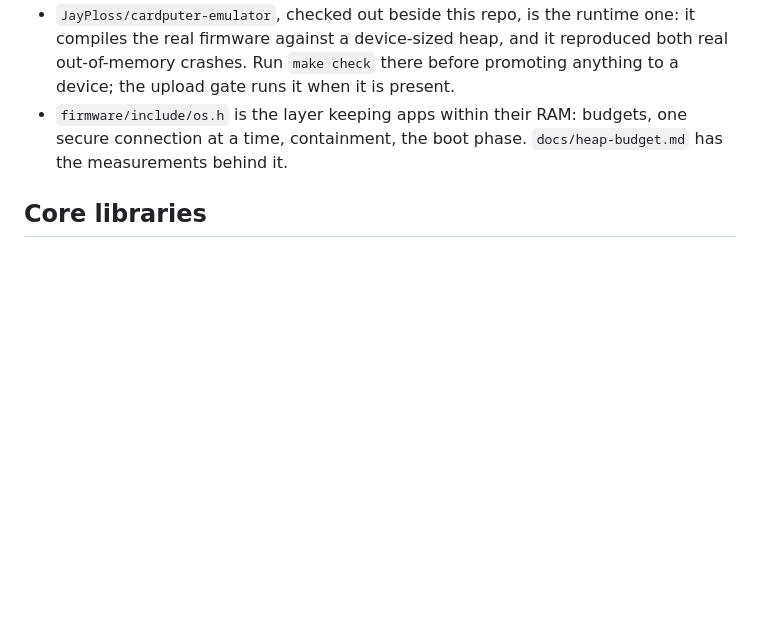
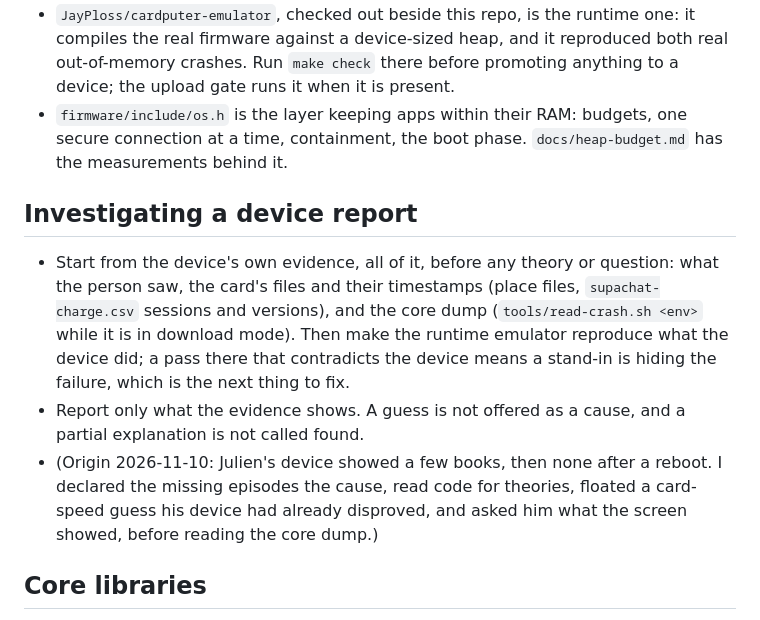
Before and after one commit to JayPloss/cardputer-adv-supachat, a Markdown page: AGENTS.md, the part around the change. Drawn GitHub-style; blank space fills up the shorter version.

Commit message:
Notes: investigate a device report from its own evidence first
Co-Authored-By: Claude Opus 5.5 <noreply@anthropic.com>

```diff
--- a/AGENTS.md
+++ b/AGENTS.md
@@ -35,6 +35,19 @@
 - `firmware/include/os.h` is the layer keeping apps within their RAM: budgets, one secure connection
   at a time, containment, the boot phase. `docs/heap-budget.md` has the measurements behind it.
 
+## Investigating a device report
+
+- Start from the device's own evidence, all of it, before any theory or question: what the person
+  saw, the card's files and their timestamps (place files, `supachat-charge.csv` sessions and
+  versions), and the core dump (`tools/read-crash.sh <env>` while it is in download mode). Then make
+  the runtime emulator reproduce what the device did; a pass there that contradicts the device means
+  a stand-in is hiding the failure, which is the next thing to fix.
+- Report only what the evidence shows. A guess is not offered as a cause, and a partial
+  explanation is not called found.
+- (Origin 2026-11-10: Julien's device showed a few books, then none after a reboot. I declared the
+  missing episodes the cause, read code for theories, floated a card-speed guess his device had
+  already disproved, and asked him what the screen showed, before reading the core dump.)
+
 ## Core libraries
 
 - Every library and the platform in `firmware/platformio.ini` is pinned to an exact version: no `^`, `~`, `>=` or bare names. A device build never pulls in new library code on its own.
```
